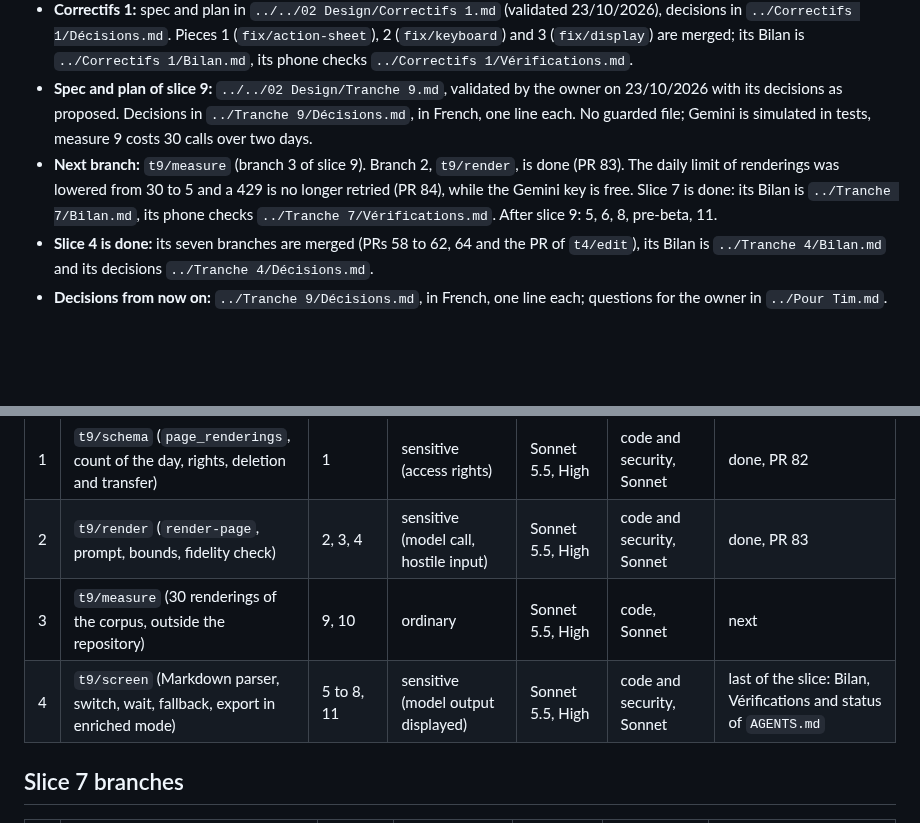
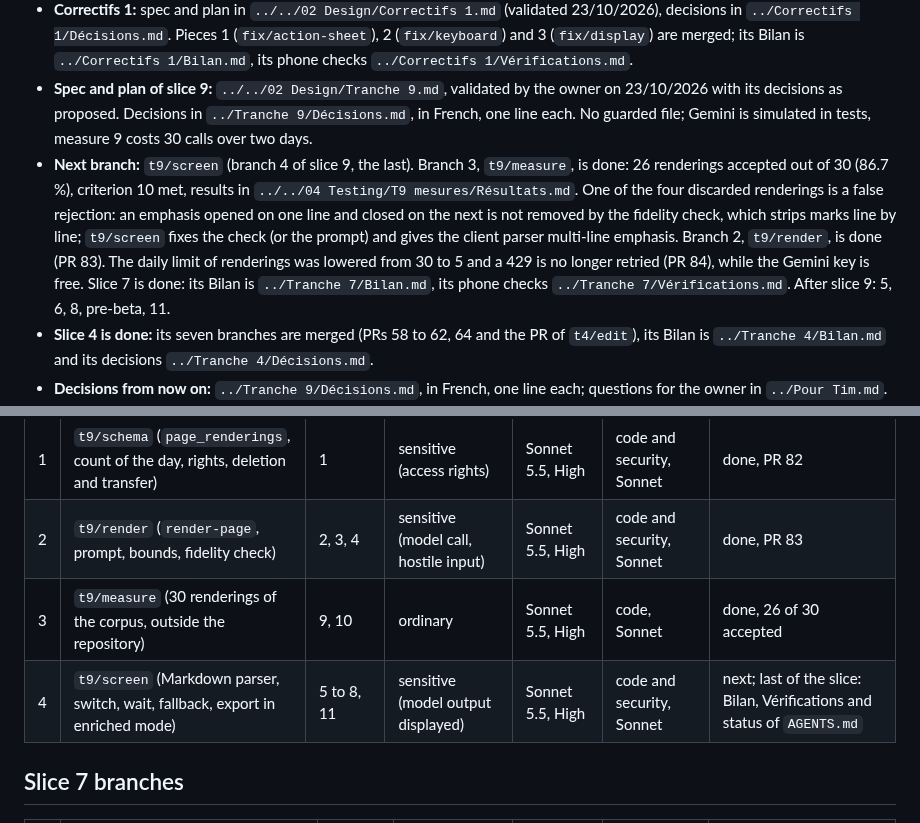
Before and after one commit to Uleenis/NotesScannerApp, a Markdown page: docs/slice.md, 2 parts joined by grey strips. Rendered like a GitHub page; blank space fills up the shorter version.

Commit message:
Record the rendering measure and the next branch in docs/slice.md
Co-Authored-By: Claude Sonnet 5.5 <noreply@anthropic.com>

```diff
--- a/docs/slice.md
+++ b/docs/slice.md
@@ -8,7 +8,7 @@ Paths below are from the repository root.
 - **Method:** `../../01 Steps/Méthode de travail.md`, revised on 19/10/2026. One session per branch: "Continue la tranche." builds the next branch below to its merge, updates this file, and stops. Open the session with the model the table gives.
 - **Correctifs 1:** spec and plan in `../../02 Design/Correctifs 1.md` (validated 23/10/2026), decisions in `../Correctifs 1/Décisions.md`. Pieces 1 (`fix/action-sheet`), 2 (`fix/keyboard`) and 3 (`fix/display`) are merged; its Bilan is `../Correctifs 1/Bilan.md`, its phone checks `../Correctifs 1/Vérifications.md`.
 - **Spec and plan of slice 9:** `../../02 Design/Tranche 9.md`, validated by the owner on 23/10/2026 with its decisions as proposed. Decisions in `../Tranche 9/Décisions.md`, in French, one line each. No guarded file; Gemini is simulated in tests, measure 9 costs 30 calls over two days.
-- **Next branch:** `t9/measure` (branch 3 of slice 9). Branch 2, `t9/render`, is done (PR 83). The daily limit of renderings was lowered from 30 to 5 and a 429 is no longer retried (PR 84), while the Gemini key is free. Slice 7 is done: its Bilan is `../Tranche 7/Bilan.md`, its phone checks `../Tranche 7/Vérifications.md`. After slice 9: 5, 6, 8, pre-beta, 11.
+- **Next branch:** `t9/screen` (branch 4 of slice 9, the last). Branch 3, `t9/measure`, is done: 26 renderings accepted out of 30 (86.7 %), criterion 10 met, results in `../../04 Testing/T9 mesures/Résultats.md`. One of the four discarded renderings is a false rejection: an emphasis opened on one line and closed on the next is not removed by the fidelity check, which strips marks line by line; `t9/screen` fixes the check (or the prompt) and gives the client parser multi-line emphasis. Branch 2, `t9/render`, is done (PR 83). The daily limit of renderings was lowered from 30 to 5 and a 429 is no longer retried (PR 84), while the Gemini key is free. Slice 7 is done: its Bilan is `../Tranche 7/Bilan.md`, its phone checks `../Tranche 7/Vérifications.md`. After slice 9: 5, 6, 8, pre-beta, 11.
 - **Slice 4 is done:** its seven branches are merged (PRs 58 to 62, 64 and the PR of `t4/edit`), its Bilan is `../Tranche 4/Bilan.md` and its decisions `../Tranche 4/Décisions.md`.
 - **Decisions from now on:** `../Tranche 9/Décisions.md`, in French, one line each; questions for the owner in `../Pour Tim.md`.
 - **Guarded files:** only the referee (`.claude/`, `.githooks/`, `.github/`, `scripts/`, the two guardrail tests, gitleaks). A slice that needs one prepares one patch and writes it in `../Pour Tim.md`.
@@ -22,8 +22,8 @@ Paths below are from the repository root.
 |---|---|---|---|---|---|---|
 | 1 | `t9/schema` (`page_renderings`, count of the day, rights, deletion and transfer) | 1 | sensitive (access rights) | Sonnet 5.5, High | code and security, Sonnet | done, PR 82 |
 | 2 | `t9/render` (`render-page`, prompt, bounds, fidelity check) | 2, 3, 4 | sensitive (model call, hostile input) | Sonnet 5.5, High | code and security, Sonnet | done, PR 83 |
-| 3 | `t9/measure` (30 renderings of the corpus, outside the repository) | 9, 10 | ordinary | Sonnet 5.5, High | code, Sonnet | next |
-| 4 | `t9/screen` (Markdown parser, switch, wait, fallback, export in enriched mode) | 5 to 8, 11 | sensitive (model output displayed) | Sonnet 5.5, High | code and security, Sonnet | last of the slice: Bilan, Vérifications and status of `AGENTS.md` |
+| 3 | `t9/measure` (30 renderings of the corpus, outside the repository) | 9, 10 | ordinary | Sonnet 5.5, High | code, Sonnet | done, 26 of 30 accepted |
+| 4 | `t9/screen` (Markdown parser, switch, wait, fallback, export in enriched mode) | 5 to 8, 11 | sensitive (model output displayed) | Sonnet 5.5, High | code and security, Sonnet | next; last of the slice: Bilan, Vérifications and status of `AGENTS.md` |
 
 ## Slice 7 branches
 
```
